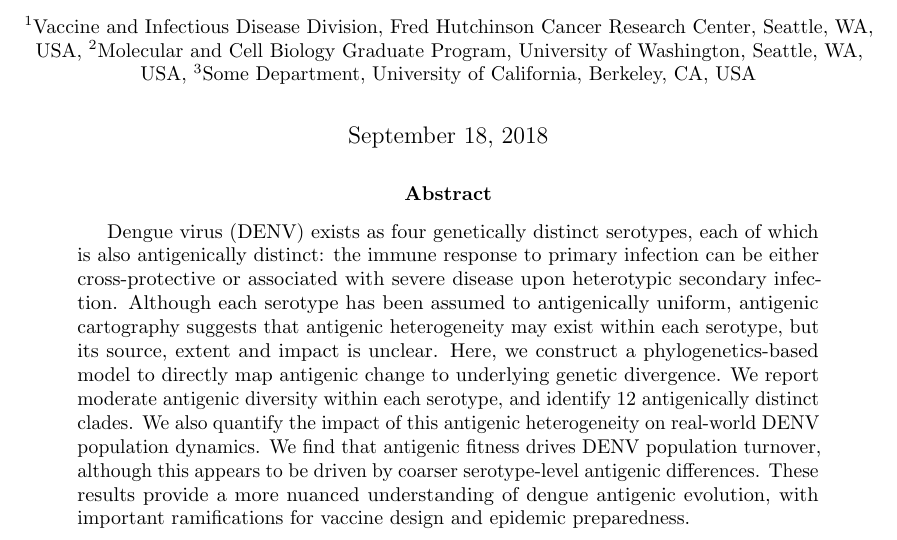
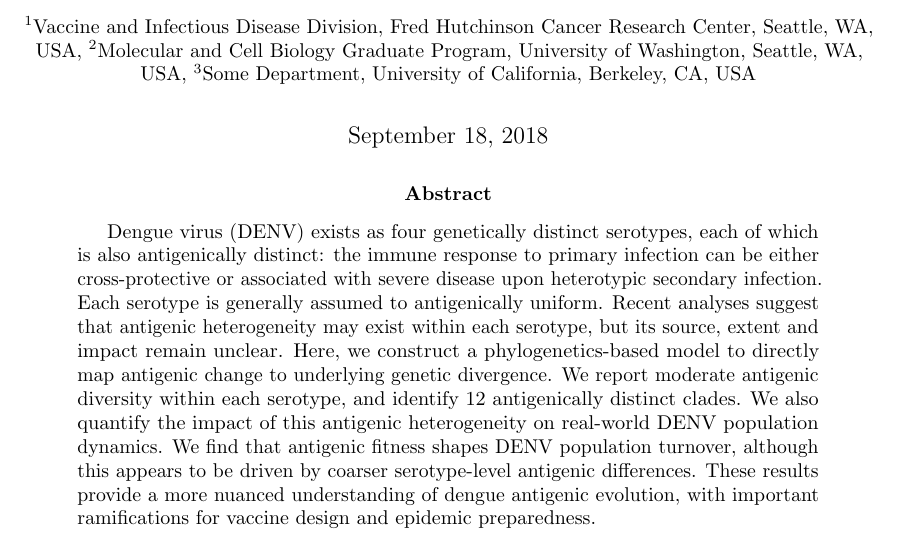
Before and after one commit to blab/dengue-antigenic-dynamics, a LaTeX paper (manuscript/dengue-antigenic-evolution.tex): part of page 1 of 21, cut so that both start at the same text. Compiled offline with pdfLaTeX.

Commit message:
Abstract wording changes

```diff
--- a/manuscript/dengue-antigenic-evolution.tex
+++ b/manuscript/dengue-antigenic-evolution.tex
@@ -101,11 +101,12 @@
 
 \begin{abstract} % exactly 150 words, per the author guidelines.
 Dengue virus (DENV) exists as four genetically distinct serotypes, each of which is also antigenically distinct: the immune response to primary infection can be either cross-protective or associated with severe disease upon heterotypic secondary infection.
-Although each serotype has been assumed to antigenically uniform, antigenic cartography suggests that antigenic heterogeneity may exist within each serotype, but its source, extent and impact is unclear.
+Each serotype is generally assumed to antigenically uniform.
+Recent analyses suggest that antigenic heterogeneity may exist within each serotype, but its source, extent and impact remain unclear.
 Here, we construct a phylogenetics-based model to directly map antigenic change to underlying genetic divergence.
 We report moderate antigenic diversity within each serotype, and identify 12 antigenically distinct clades.
 We also quantify the impact of this antigenic heterogeneity on real-world DENV population dynamics.
-We find that antigenic fitness drives DENV population turnover, although this appears to be driven by coarser serotype-level antigenic differences.
+We find that antigenic fitness shapes DENV population turnover, although this appears to be driven by coarser serotype-level antigenic differences.
 These results provide a more nuanced understanding of dengue antigenic evolution, with important ramifications for vaccine design and epidemic preparedness.
 \end{abstract}
 
```
